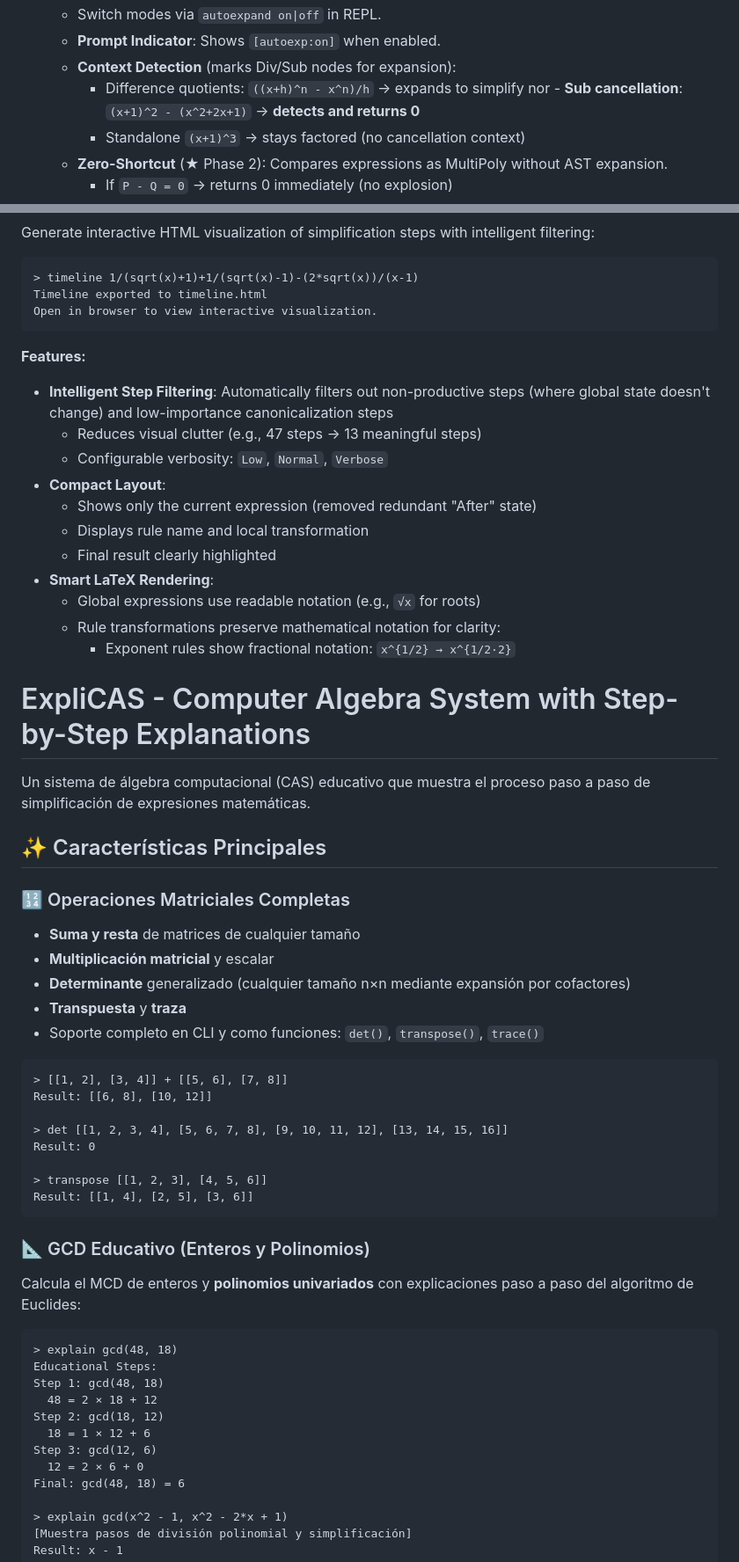
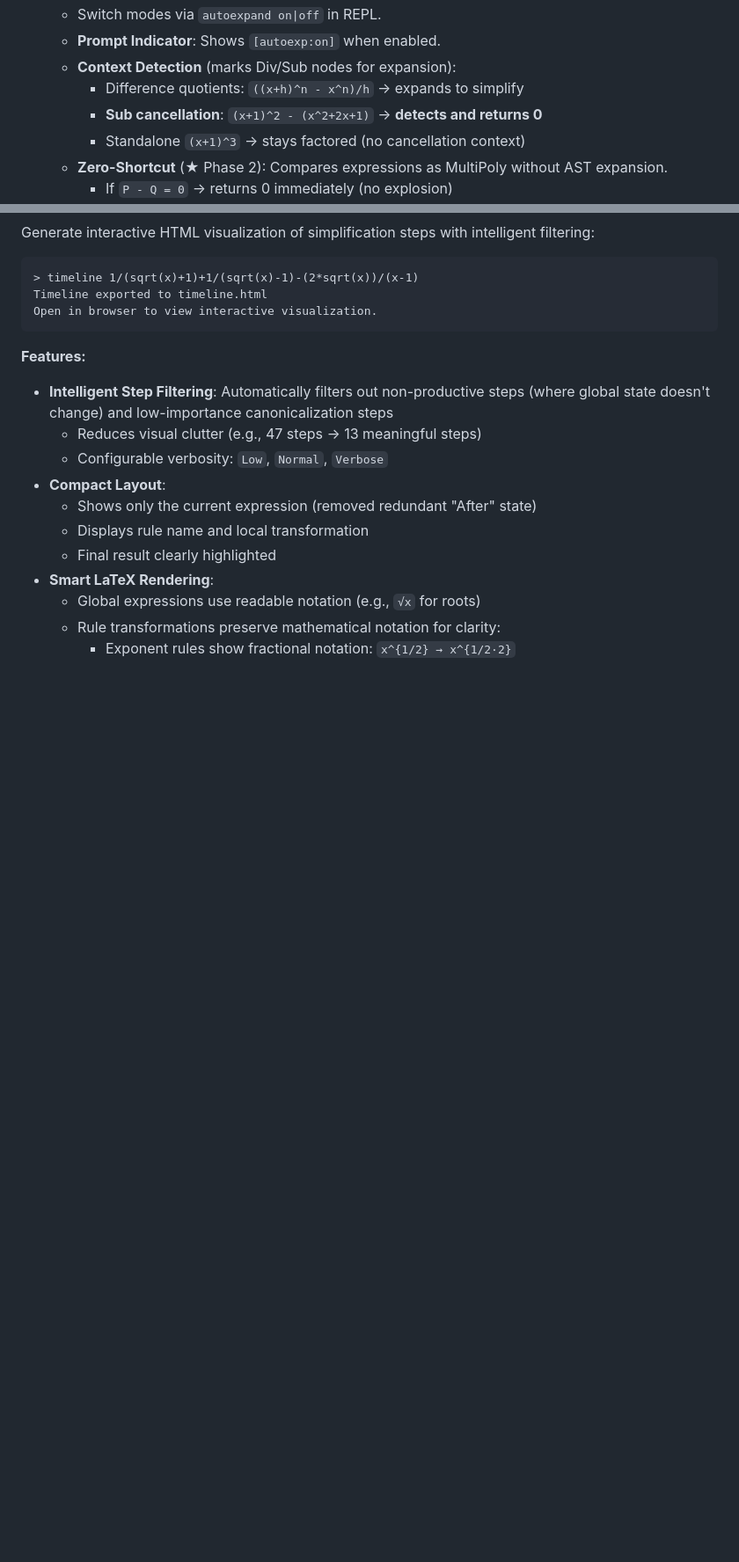
Before and after one commit to javileyes/ExpliCAS, a Markdown page: README.md, 2 parts joined by grey strips. Shown at 88% size. Drawn GitHub-style; blank space fills up the shorter version.

````diff
--- a/README.md
+++ b/README.md
@@ -114,7 +114,7 @@ ExpliCAS is a modular Computer Algebra System (CAS) written in Rust, designed to
     -   **Prompt Indicator**: Shows `[autoexp:on]` when enabled.
     -   **Context Detection** (marks Div/Sub nodes for expansion):
         -   Difference quotients: `((x+h)^n - x^n)/h` → expands to simplify
-nor        -   **Sub cancellation**: `(x+1)^2 - (x^2+2x+1)` → **detects and returns 0**
+        -   **Sub cancellation**: `(x+1)^2 - (x^2+2x+1)` → **detects and returns 0**
         -   Standalone `(x+1)^3` → stays factored (no cancellation context)
     -   **Zero-Shortcut** (★ Phase 2): Compares expressions as MultiPoly without AST expansion.
         -   If `P - Q = 0` → returns 0 immediately (no explosion)
@@ -783,46 +783,3 @@ Open in browser to view interactive visualization.
   - Global expressions use readable notation (e.g., `√x` for roots)
   - Rule transformations preserve mathematical notation for clarity:
     - Exponent rules show fractional notation: `x^{1/2} → x^{1/2·2}`
-# ExpliCAS - Computer Algebra System with Step-by-Step Explanations
-
-Un sistema de álgebra computacional (CAS) educativo que muestra el proceso paso a paso de simplificación de expresiones matemáticas.
-
-## ✨ Características Principales
-
-### 🔢 Operaciones Matriciales Completas
-- **Suma y resta** de matrices de cualquier tamaño
-- **Multiplicación matricial** y escalar
-- **Determinante** generalizado (cualquier tamaño n×n mediante expansión por cofactores)
-- **Transpuesta** y **traza**
-- Soporte completo en CLI y como funciones: `det()`, `transpose()`, `trace()`
-
-```text
-> [[1, 2], [3, 4]] + [[5, 6], [7, 8]]
-Result: [[6, 8], [10, 12]]
-
-> det [[1, 2, 3, 4], [5, 6, 7, 8], [9, 10, 11, 12], [13, 14, 15, 16]]
-Result: 0
-
-> transpose [[1, 2, 3], [4, 5, 6]]
-Result: [[1, 4], [2, 5], [3, 6]]
-```
-
-### 📐 GCD Educativo (Enteros y Polinomios)
-Calcula el MCD de enteros y **polinomios univariados** con explicaciones paso a paso del algoritmo de Euclides:
-
-```text
-> explain gcd(48, 18)
-Educational Steps:
-Step 1: gcd(48, 18)
-  48 = 2 × 18 + 12
-Step 2: gcd(18, 12)
-  18 = 1 × 12 + 6
-Step 3: gcd(12, 6)
-  12 = 2 × 6 + 0
-Final: gcd(48, 18) = 6
-
-> explain gcd(x^2 - 1, x^2 - 2*x + 1)
-[Muestra pasos de división polinomial y simplificación]
-Result: x - 1
-```
-
````
Also changed, not shown: other parts of README.md (+15 -26 lines), MAINTENANCE.md (+17 -0 lines).
